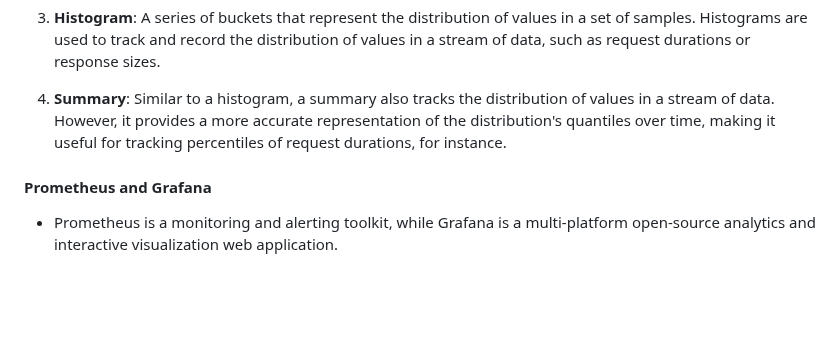
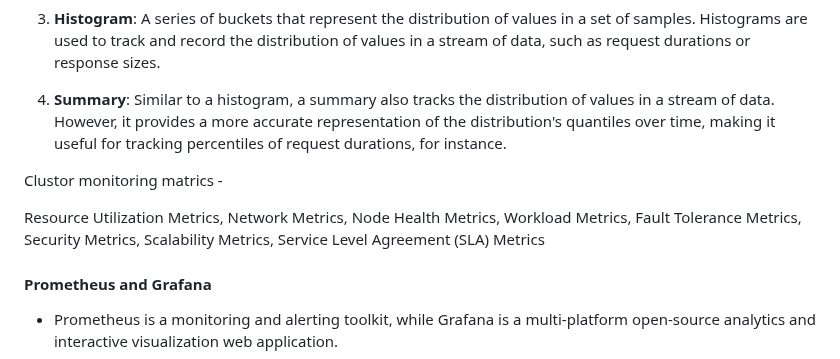
Before and after one commit to pythonkid2/DevOps-Practice, a Markdown page: Q&A/M-3.md, the part around one of its changes. Drawn GitHub-style; blank space fills up the shorter version.

```diff
--- a/Q&A/M-3.md
+++ b/Q&A/M-3.md
@@ -177,6 +178,10 @@ Prometheus is a popular open-source monitoring and alerting toolkit that is wide
 3. **Histogram**: A series of buckets that represent the distribution of values in a set of samples. Histograms are used to track and record the distribution of values in a stream of data, such as request durations or response sizes.
 
 4. **Summary**: Similar to a histogram, a summary also tracks the distribution of values in a stream of data. However, it provides a more accurate representation of the distribution's quantiles over time, making it useful for tracking percentiles of request durations, for instance.
+
+Clustor monitoring matrics -
+
+Resource Utilization Metrics, Network Metrics, Node Health Metrics, Workload Metrics, Fault Tolerance Metrics, Security Metrics, Scalability Metrics, Service Level Agreement (SLA) Metrics
 
 #### Prometheus and Grafana
 - Prometheus is a monitoring and alerting toolkit, while Grafana is a multi-platform open-source analytics and interactive visualization web application.
```
Also changed, not shown: other parts of Q&A/M-3.md (+1 -0 lines).
